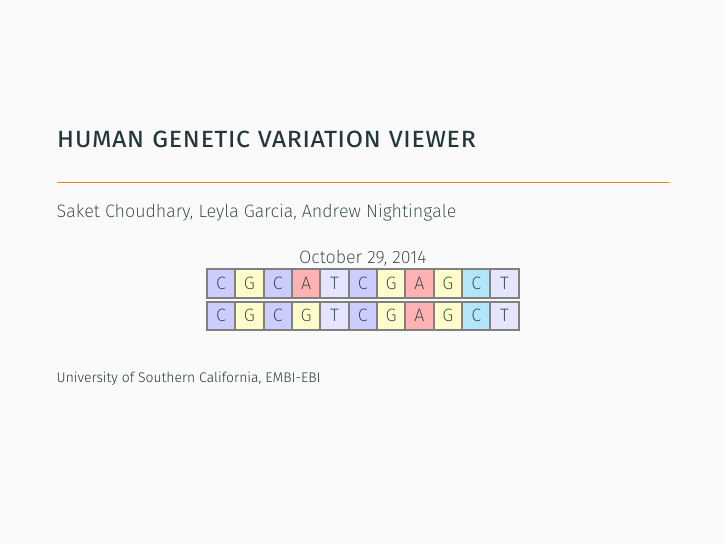
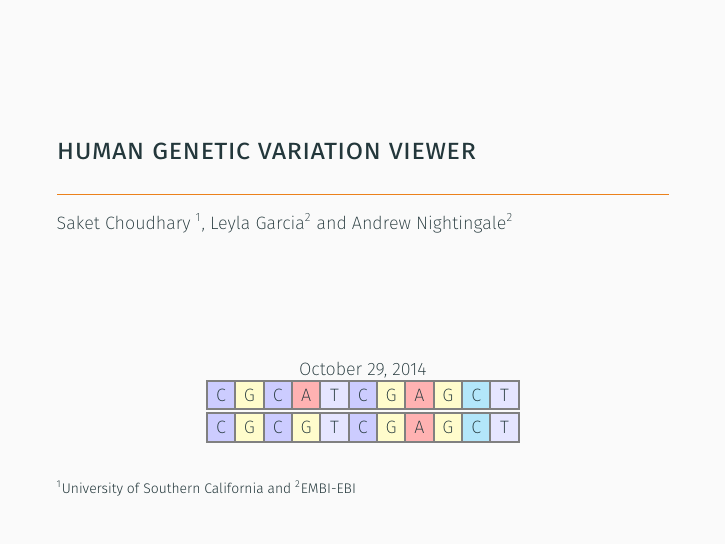
Before and after one commit to saketkc/talks, LaTeX slides (2014-usc-ucla-bioinformatics-meeting/biojs_hgv_talk.tex, which reads 2014-usc-ucla-bioinformatics-meeting/beamerthemem.sty): page 1 of 11. Compiled offline with XeLaTeX.

Commit message:
Temp fixes

```diff
--- a/2014-usc-ucla-bioinformatics-meeting/beamerthemem.sty
+++ b/2014-usc-ucla-bioinformatics-meeting/beamerthemem.sty
@@ -84,7 +84,7 @@
 \newdimen\progressbar@tmpdim    % auxiliary dimension
 
 \progressbar@pbwd=20em
-\progressbar@pbht=0.5pt
+\progressbar@pbht=1.5pt
 
 % the progress bar
 \def\progressbar@sectionprogressbar{%
--- a/2014-usc-ucla-bioinformatics-meeting/biojs_hgv_talk.tex
+++ b/2014-usc-ucla-bioinformatics-meeting/biojs_hgv_talk.tex
@@ -5,16 +5,14 @@
 \usepackage{booktabs}
 \usepackage[scale=2]{ccicons}
 \usepackage{minted}
+\usepackage{tikz}
 \usetikzlibrary{calc, arrows}
 \usepackage{xstring}
 \usepackage{amsmath}
-%\usepackage[chromatogram,domains]{pgfmolbio}
-\usetikzlibrary{decorations.fractals}
 \usepgfplotslibrary{dateplot}
-
 \usemintedstyle{trac}
 
-\usepackage{tikz}
+
 \usetikzlibrary{shapes,arrows}
 \tikzstyle{cloud} = [draw, ellipse, node distance=4cm,    minimum height=2em]
 \tikzstyle{cloudgreen} = [draw, ellipse, fill=green!20, node distance=4cm,    minimum height=2em]
@@ -73,10 +67,14 @@ text width=5em, text centered, rounded corners, minimum height=4em, minimum widt
 	\pgfmathsetlength{\YShift}{\YShift\YShiftBetweenRows}%
 }
 
-
 \title{Human Genetic Variation Viewer}
 %\subtitle{}
-\date{
+
+\vspace*{20pt}
+\author[skc]{Saket Choudhary \inst{1}, Leyla Garcia\inst{2} and Andrew Nightingale\inst{2}}
+\institute{\inst{1} University of Southern California and \inst{2} EMBI-EBI}
+
+\date{\vspace*{50pt}
     \begin{center}
         \today \\
         \begin{tikzpicture}
@@ -87,8 +85,6 @@ text width=5em, text centered, rounded corners, minimum height=4em, minimum widt
         \end{tikzpicture}
     \end{center}
 }
-\author{Saket Choudhary, Leyla Garcia, Andrew Nightingale}
-\institute{University of Southern California, EMBI-EBI}
 
 \begin{document}
 
```
Also changed, not shown: 2014-usc-ucla-bioinformatics-meeting/biojs_hgv_talk.pdf, 2014-usc-ucla-bioinformatics-meeting/biojs_hgv_talk.tex (4 more changed lines).
